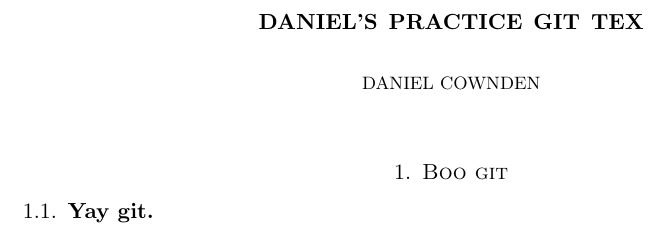
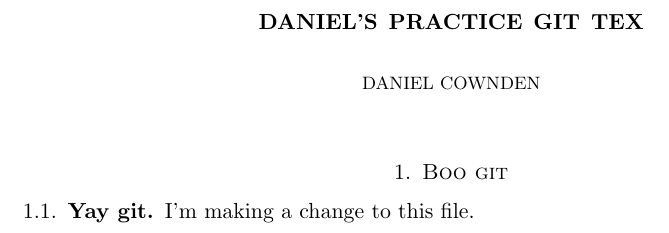
Before and after one commit to dcownden/danielpracticeTex, a LaTeX paper (Daniel's Practice Tex.tex): part of the page, cut so that both start at the same text. Compiled offline with pdfLaTeX.

Commit message:
I wrote a sentence
now there is some content in the tex file

```diff
--- a/Daniel's Practice Tex.tex
+++ b/Daniel's Practice Tex.tex
@@ -17,6 +17,7 @@
 \section{Boo git}
 \subsection{Yay git}
 
+I'm making a change to this file.
 
 
 \end{document}
```
